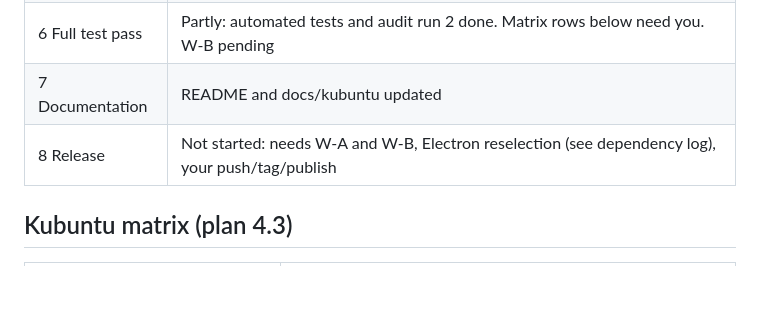
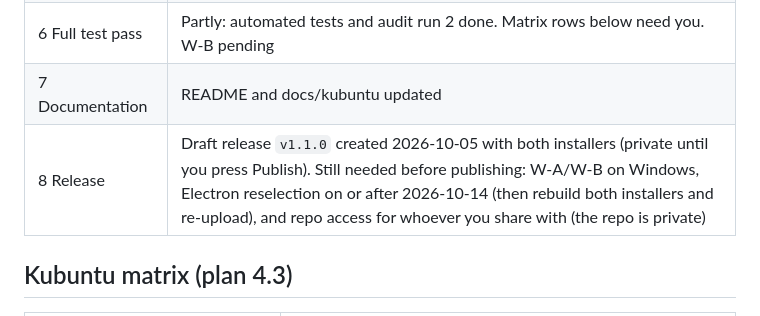
Before and after one commit to 6spiderman/YTM, a Markdown page: docs/kubuntu/status.md, the part around the change. Drawn GitHub-style; blank space fills up the shorter version.

Commit message:
docs: record the draft release

```diff
--- a/docs/kubuntu/status.md
+++ b/docs/kubuntu/status.md
@@ -18,7 +18,7 @@ Legend: **Done** = implemented and verified by an automated check or command on
 | 5 Packaging | Done: `.deb` builds, static checks pass, apt resolves dependencies, smoke test passes on `linux-unpacked`. **USER:** `sudo apt install` of the deb on this machine and on a clean VM |
 | 6 Full test pass | Partly: automated tests and audit run 2 done. Matrix rows below need you. W-B pending |
 | 7 Documentation | README and docs/kubuntu updated |
-| 8 Release | Not started: needs W-A and W-B, Electron reselection (see dependency log), your push/tag/publish |
+| 8 Release | Draft release `v1.1.0` created 2026-10-05 with both installers (private until you press Publish). Still needed before publishing: W-A/W-B on Windows, Electron reselection on or after 2026-10-14 (then rebuild both installers and re-upload), and repo access for whoever you share with (the repo is private) |
 
 ## Kubuntu matrix (plan 4.3)
 
```
